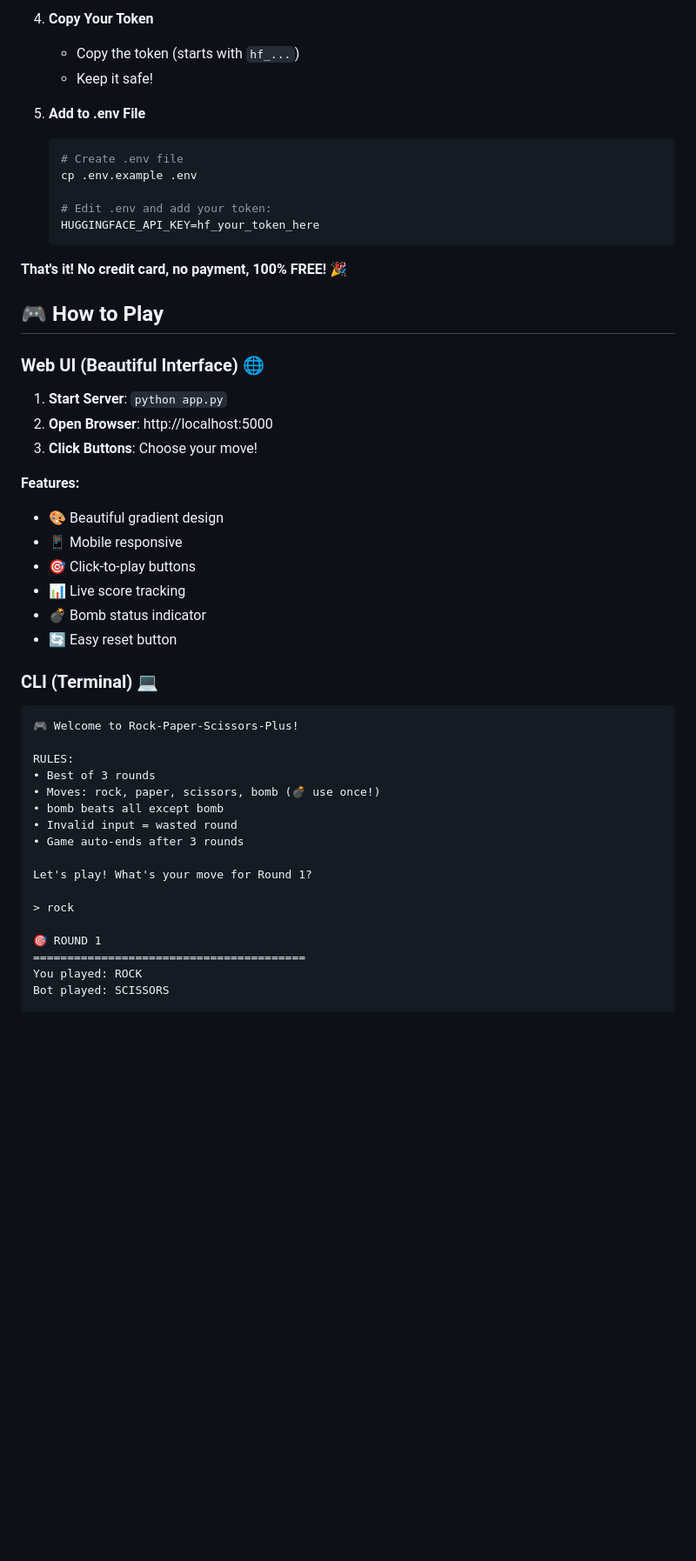
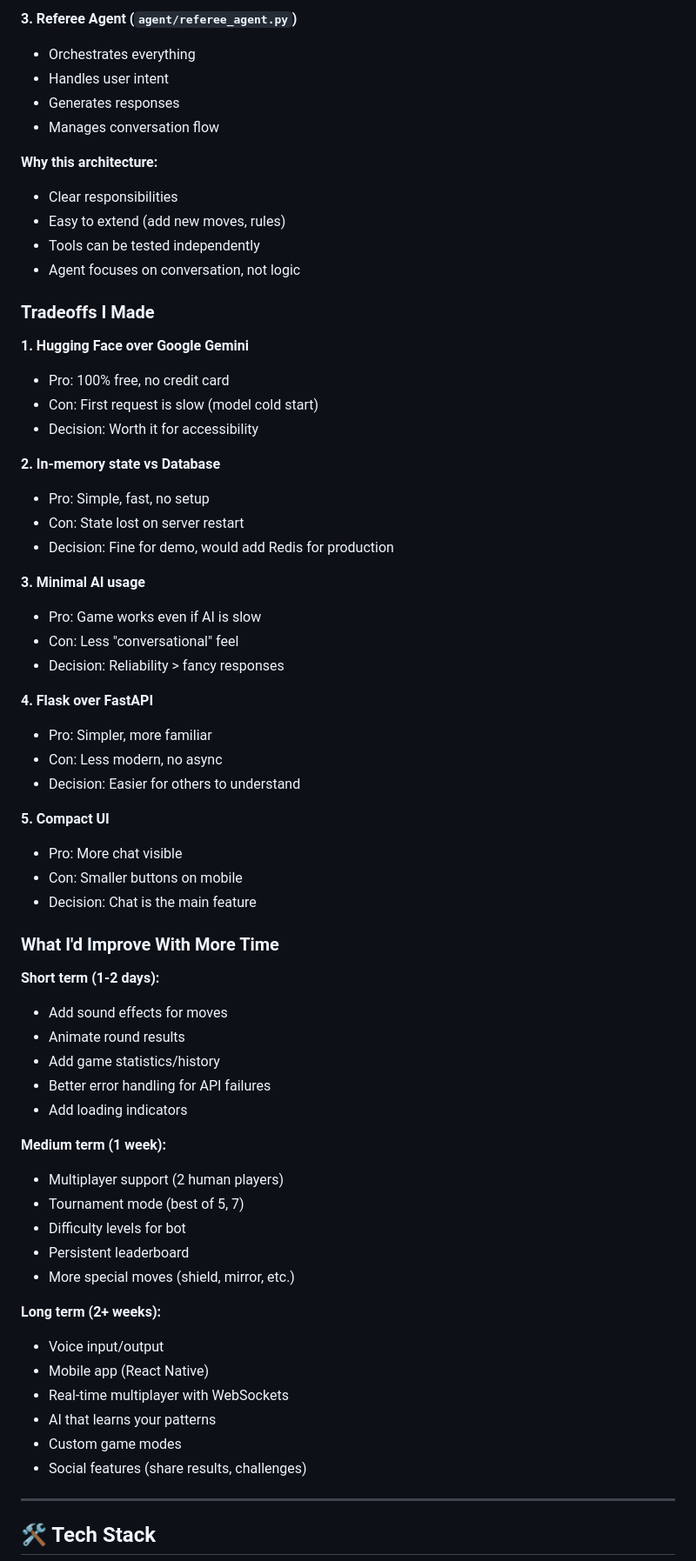
Before and after one commit to Sunnydrip-ai/UplainceAI, a Markdown page: README.md, the part around one of its changes. Shown at 87% size. Rendered like a GitHub page; blank space fills up the shorter version.

````diff
--- a/README.md
+++ b/README.md
@@ -76,53 +72,68 @@ python main.py
 
-4. **Copy Your Token**
-   - Copy the token (starts with `hf_...`)
-   - Keep it safe!
+**3. Referee Agent (`agent/referee_agent.py`)**
+- Orchestrates everything
+- Handles user intent
+- Generates responses
+- Manages conversation flow
 
-5. **Add to .env File**
-   ```bash
-   # Create .env file
-   cp .env.example .env
+**Why this architecture:**
+- Clear responsibilities
+- Easy to extend (add new moves, rules)
+- Tools can be tested independently
+- Agent focuses on conversation, not logic
 
-   # Edit .env and add your token:
-   HUGGINGFACE_API_KEY=hf_your_token_here
-   ```
+### Tradeoffs I Made
 
-**That's it! No credit card, no payment, 100% FREE!** 🎉
+**1. Hugging Face over Google Gemini**
+- Pro: 100% free, no credit card
+- Con: First request is slow (model cold start)
+- Decision: Worth it for accessibility
 
-## 🎮 How to Play
+**2. In-memory state vs Database**
+- Pro: Simple, fast, no setup
+- Con: State lost on server restart
+- Decision: Fine for demo, would add Redis for production
 
-### Web UI (Beautiful Interface) 🌐
+**3. Minimal AI usage**
+- Pro: Game works even if AI is slow
+- Con: Less "conversational" feel
+- Decision: Reliability > fancy responses
 
-1. **Start Server**: `python app.py`
-2. **Open Browser**: http://localhost:5000
-3. **Click Buttons**: Choose your move!
+**4. Flask over FastAPI**
+- Pro: Simpler, more familiar
+- Con: Less modern, no async
+- Decision: Easier for others to understand
 
-**Features:**
-- 🎨 Beautiful gradient design
-- 📱 Mobile responsive
-- 🎯 Click-to-play buttons
-- 📊 Live score tracking
-- 💣 Bomb status indicator
-- 🔄 Easy reset button
+**5. Compact UI**
+- Pro: More chat visible
+- Con: Smaller buttons on mobile
+- Decision: Chat is the main feature
 
-### CLI (Terminal) 💻
+### What I'd Improve With More Time
 
-```
-🎮 Welcome to Rock-Paper-Scissors-Plus!
+**Short term (1-2 days):**
+- Add sound effects for moves
+- Animate round results
+- Add game statistics/history
+- Better error handling for API failures
+- Add loading indicators
 
-RULES:
-• Best of 3 rounds
-• Moves: rock, paper, scissors, bomb (💣 use once!)
-• bomb beats all except bomb
-• Invalid input = wasted round
-• Game auto-ends after 3 rounds
+**Medium term (1 week):**
+- Multiplayer support (2 human players)
+- Tournament mode (best of 5, 7)
+- Difficulty levels for bot
+- Persistent leaderboard
+- More special moves (shield, mirror, etc.)
 
-Let's play! What's your move for Round 1?
+**Long term (2+ weeks):**
+- Voice input/output
+- Mobile app (React Native)
+- Real-time multiplayer with WebSockets
+- AI that learns your patterns
+- Custom game modes
+- Social features (share results, challenges)
 
-> rock
+---
 
-🎯 ROUND 1
-========================================
-You played: ROCK
-Bot played: SCISSORS
+## 🛠️ Tech Stack
 
````
Also changed, not shown: other parts of README.md (+99 -208 lines).
